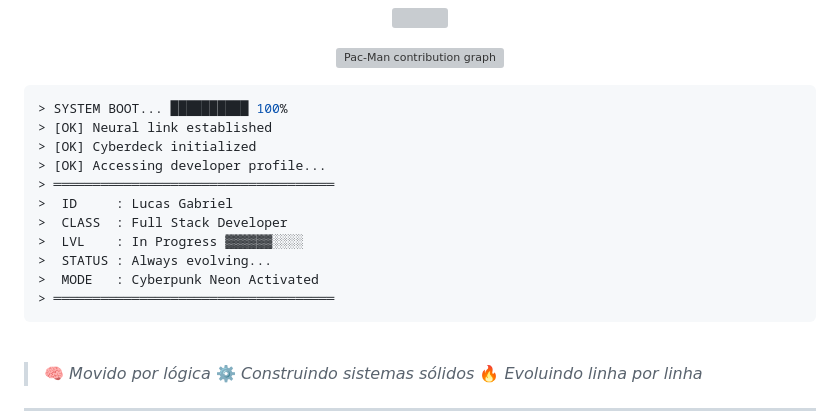
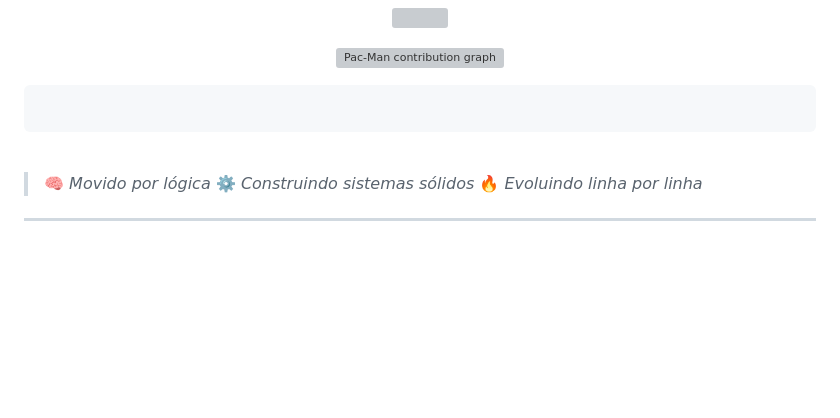
Before and after one commit to blackxzin/blackxzin, a Markdown page: README.md, the part around the change. GitHub-like rendering; blank space fills up the shorter version; grey boxes are pictures that could not be loaded.

Commit message:
Update README to remove boot sequence and profile
Removed system boot sequence and developer profile details from README.

````diff
--- a/README.md
+++ b/README.md
@@ -7,17 +7,7 @@
 </p>
 
 ```bash
-> SYSTEM BOOT... ██████████ 100%
-> [OK] Neural link established
-> [OK] Cyberdeck initialized
-> [OK] Accessing developer profile...
-> ════════════════════════════════════
->  ID     : Lucas Gabriel
->  CLASS  : Full Stack Developer
->  LVL    : In Progress ▓▓▓▓▓▓░░░░
->  STATUS : Always evolving...
->  MODE   : Cyberpunk Neon Activated
-> ════════════════════════════════════
+
 ```
 
 <br>
````
